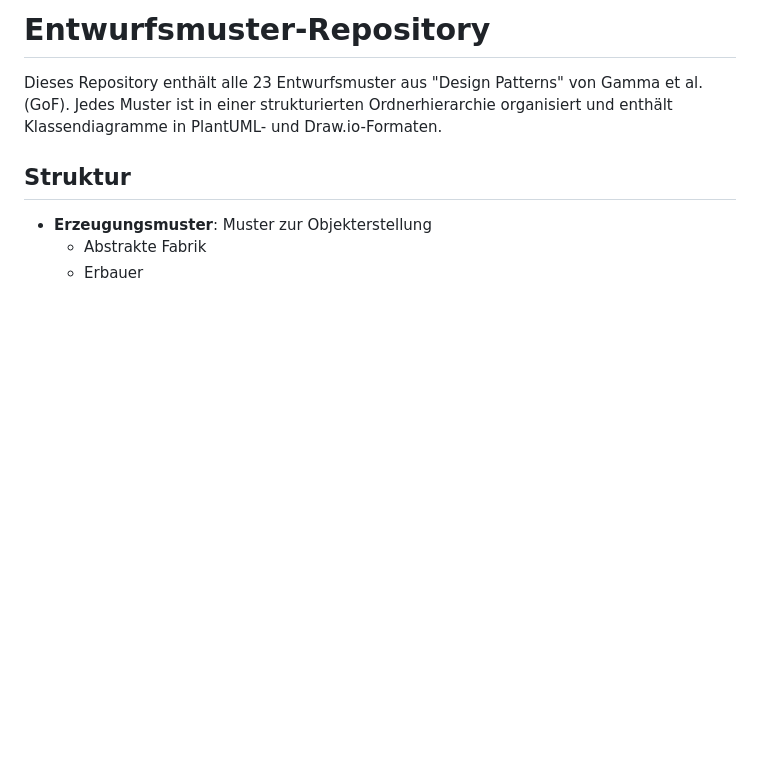
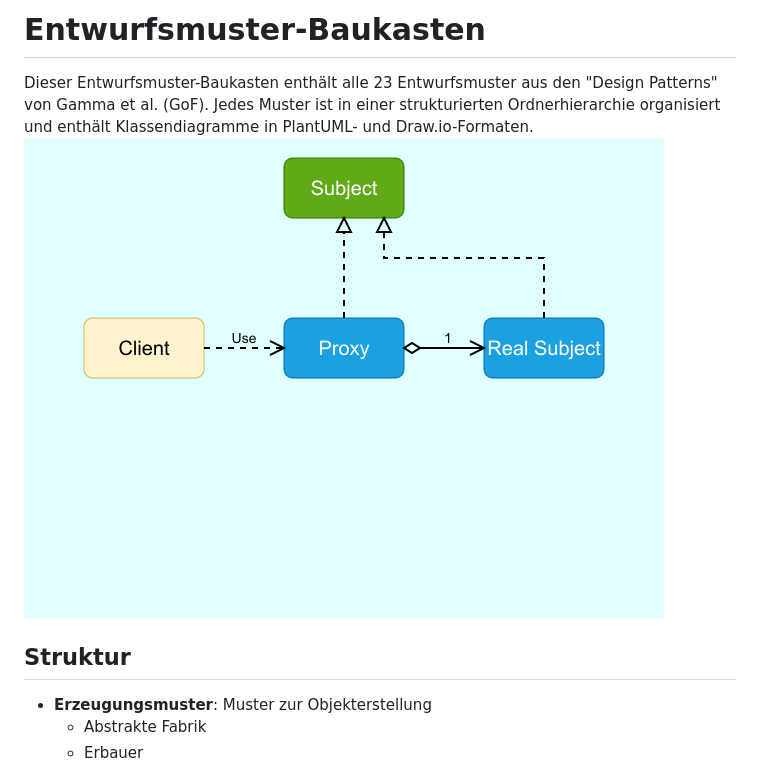
Before and after one commit to franzsteinkress/Entwurfsmuster-Baukasten, a Markdown page: README.md, the part around the change. Drawn GitHub-style; pictures changed too: .screenshots/entwurfsmuster.png (added); blank space fills up the shorter version.

Commit message:
Aktualisiere README.md

```diff
--- a/README.md
+++ b/README.md
@@ -1,6 +1,7 @@
-# Entwurfsmuster-Repository
+# Entwurfsmuster-Baukasten
 
-Dieses Repository enthält alle 23 Entwurfsmuster aus "Design Patterns" von Gamma et al. (GoF). Jedes Muster ist in einer strukturierten Ordnerhierarchie organisiert und enthält Klassendiagramme in PlantUML- und Draw.io-Formaten.
+Dieser Entwurfsmuster-Baukasten enthält alle 23 Entwurfsmuster aus den "Design Patterns" von Gamma et al. (GoF). Jedes Muster ist in einer strukturierten Ordnerhierarchie organisiert und enthält Klassendiagramme in PlantUML- und Draw.io-Formaten.
+![Entwurfsmuster](.screenshots/entwurfsmuster.png)
 
 ## Struktur
 
```
